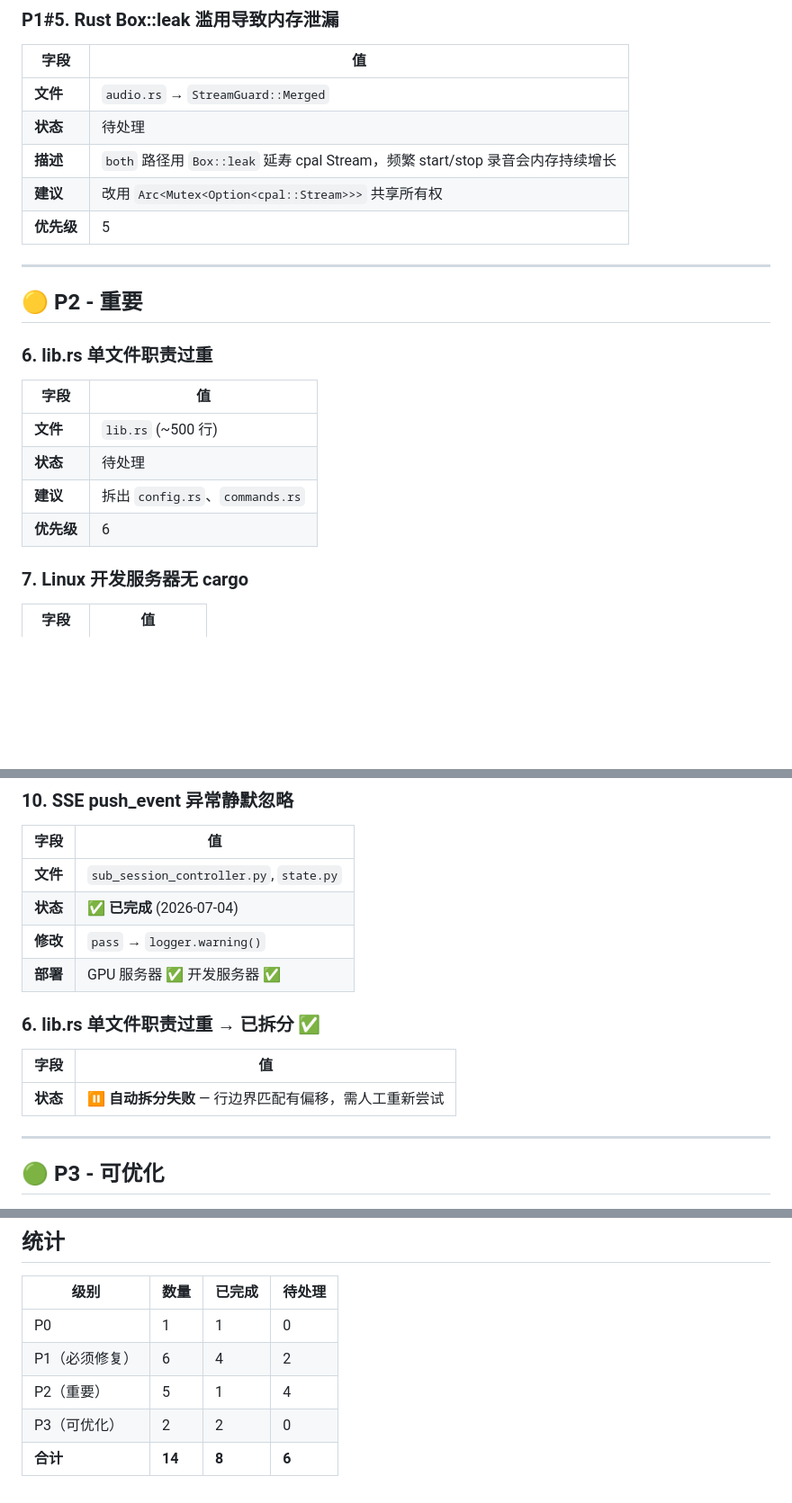
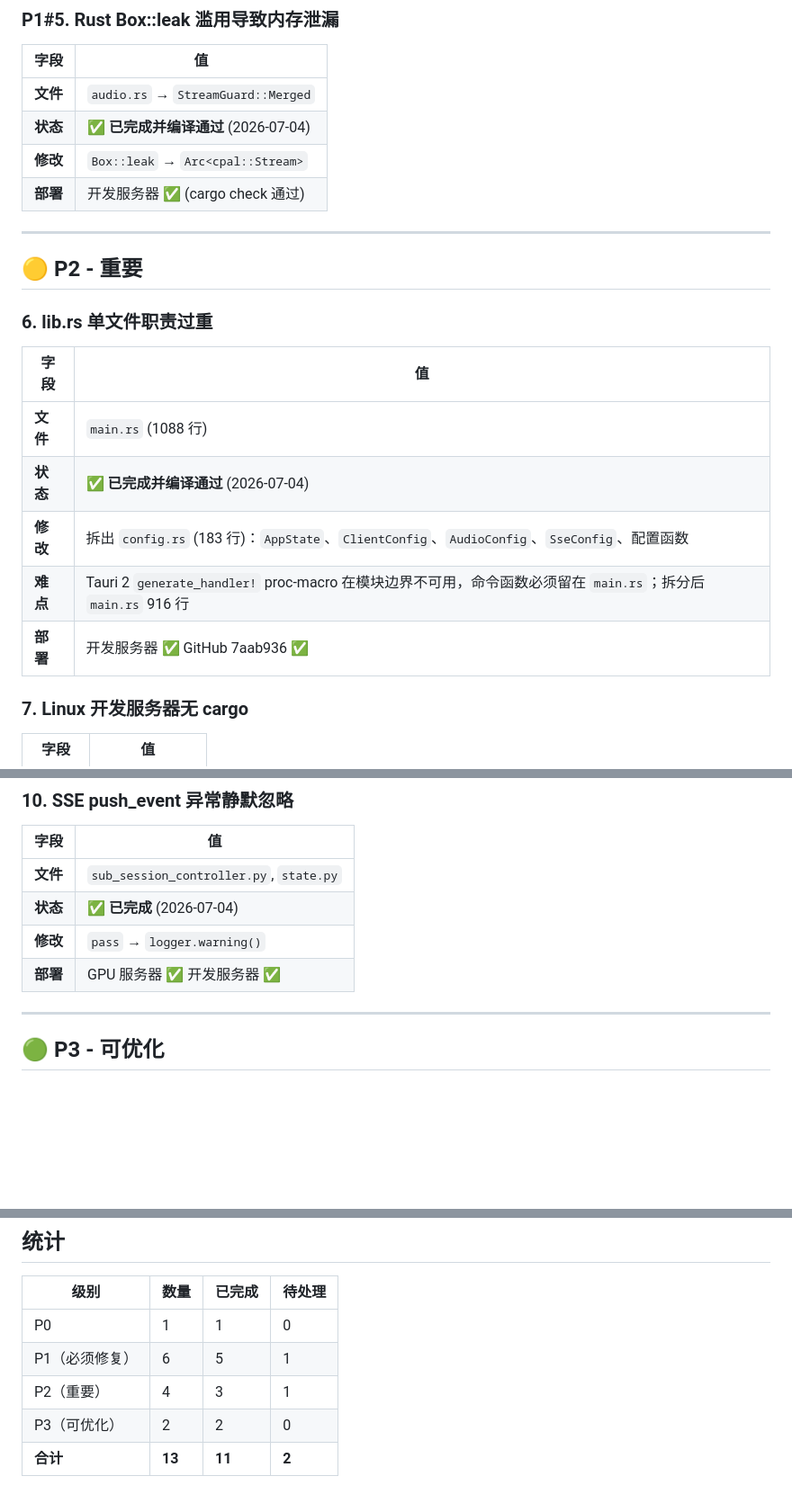
Before and after one commit to aotocode2026/vpbuddy, a Markdown page: ISSUES.md, 3 parts joined by grey strips. Shown at 90% size. Rendered like a GitHub page; blank space fills up the shorter version.

Commit message:
docs: ISSUES.md update 11/13 completed

```diff
--- a/ISSUES.md
+++ b/ISSUES.md
@@ -95,10 +95,9 @@
 | 字段 | 值 |
 |------|-----|
 | **文件** | `audio.rs` → `StreamGuard::Merged` |
-| **状态** | 待处理 |
-| **描述** | `both` 路径用 `Box::leak` 延寿 cpal Stream，频繁 start/stop 录音会内存持续增长 |
-| **建议** | 改用 `Arc<Mutex<Option<cpal::Stream>>>` 共享所有权 |
-| **优先级** | 5 |
+| **状态** | ✅ **已完成并编译通过** (2026-07-04) |
+| **修改** | `Box::leak` → `Arc<cpal::Stream>` | `let _mixer = Box::leak(...)` → `std::thread::spawn(...)` |
+| **部署** | 开发服务器 ✅ (cargo check 通过) |
 
 ---
 
@@ -108,10 +107,11 @@
 
 | 字段 | 值 |
 |------|-----|
-| **文件** | `lib.rs` (~500 行) |
-| **状态** | 待处理 |
-| **建议** | 拆出 `config.rs`、`commands.rs` |
-| **优先级** | 6 |
+| **文件** | `main.rs` (1088 行) |
+| **状态** | ✅ **已完成并编译通过** (2026-07-04) |
+| **修改** | 拆出 `config.rs` (183 行)：`AppState`、`ClientConfig`、`AudioConfig`、`SseConfig`、配置函数 |
+| **难点** | Tauri 2 `generate_handler!` proc-macro 在模块边界不可用，命令函数必须留在 `main.rs`；拆分后 `main.rs` 916 行 |
+| **部署** | 开发服务器 ✅ GitHub 7aab936 ✅ |
 
 ### 7. Linux 开发服务器无 cargo
 
@@ -149,11 +149,7 @@
 | **修改** | `pass` → `logger.warning()` |
 | **部署** | GPU 服务器 ✅ 开发服务器 ✅ |
 
-### 6. lib.rs 单文件职责过重 → 已拆分 ✅
 
-| 字段 | 值 |
-|------|-----|
-| **状态** | ⏸️ **自动拆分失败** — 行边界匹配有偏移，需人工重新尝试 |
 
 ---
 
@@ -184,7 +180,7 @@
 | 级别 | 数量 | 已完成 | 待处理 |
 |------|------|--------|--------|
 | P0 | 1 | 1 | 0 |
-| P1（必须修复） | 6 | 4 | 2 |
-| P2（重要） | 5 | 1 | 4 |
+| P1（必须修复） | 6 | 5 | 1 |
+| P2（重要） | 4 | 3 | 1 |
 | P3（可优化） | 2 | 2 | 0 |
-| **合计** | **14** | **8** | **6** |
+| **合计** | **13** | **11** | **2** |
```
Also changed, not shown: other parts of ISSUES.md (+1 -1 lines).
